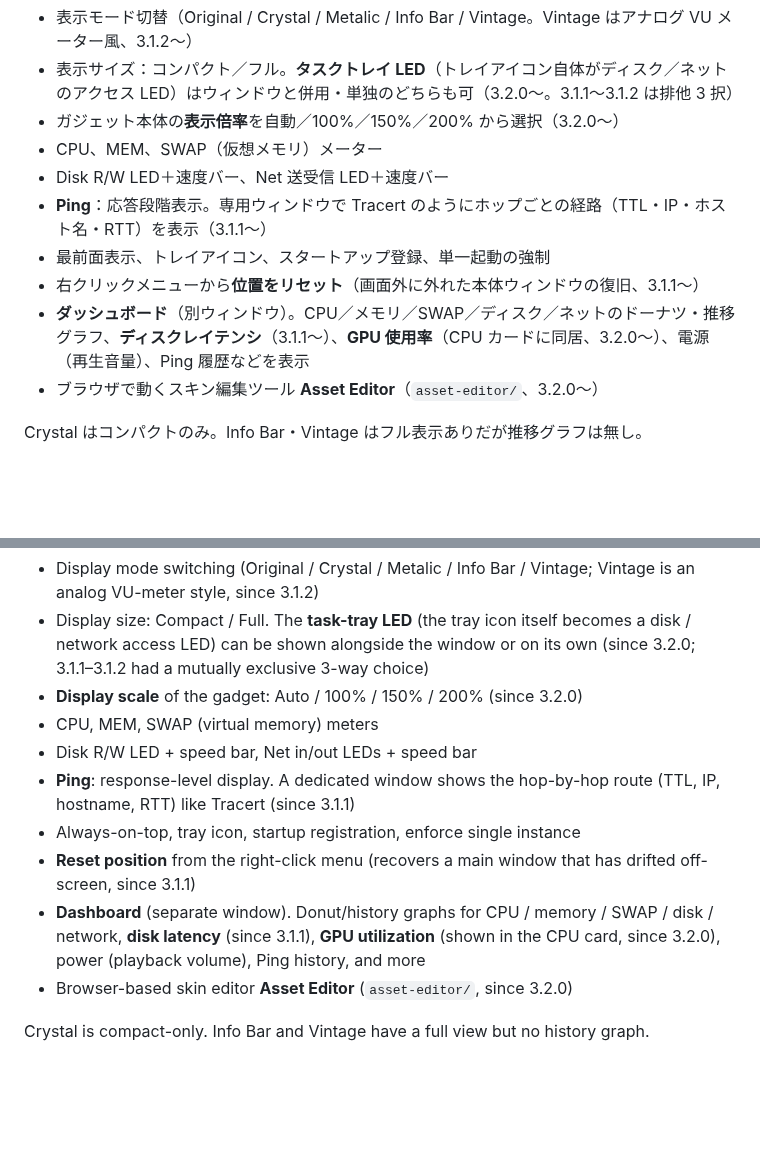
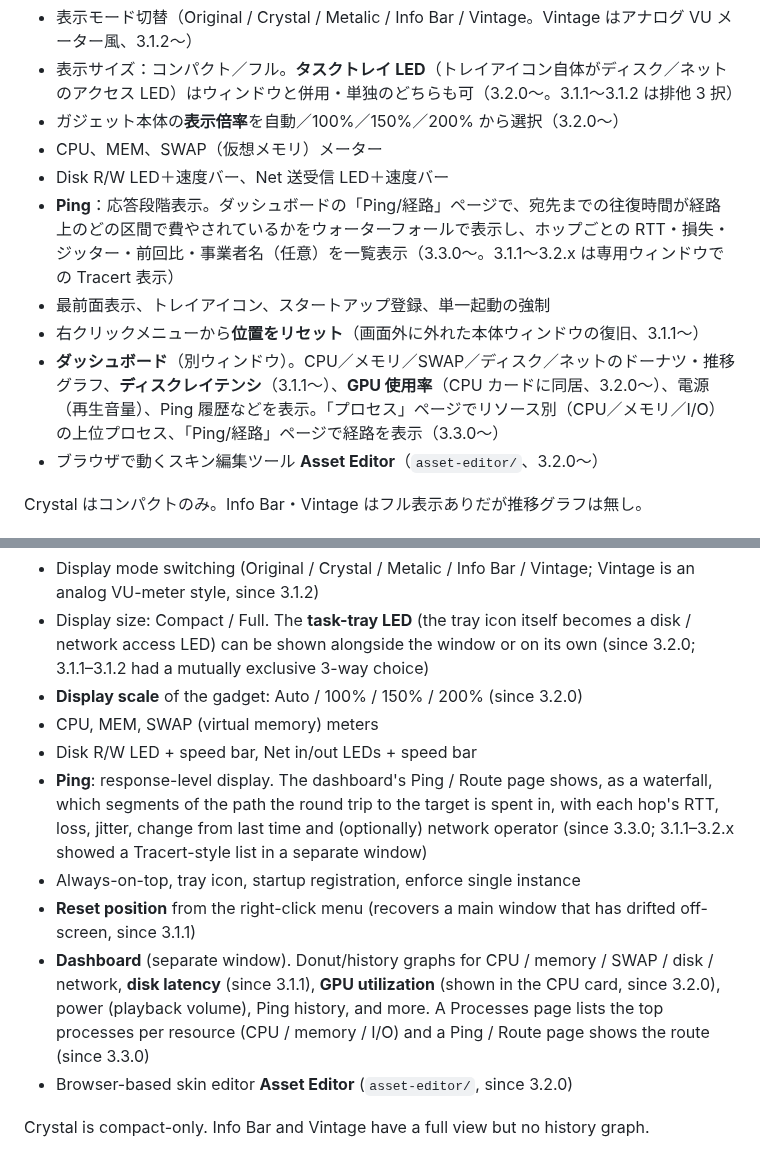
Before and after one commit to soramimi6/DiskLED, a Markdown page: README.md, 2 parts joined by grey strips. Rendered like a GitHub page; blank space fills up the shorter version.

Commit message:
Document the Ping/route page and mark PLANNED-3.3.0 item 14 complete
Co-Authored-By: Claude Opus 5.5 <noreply@anthropic.com>

```diff
--- a/README.md
+++ b/README.md
@@ -36,10 +36,10 @@ Windows XP 時代に Delphi 4.0 で作られた常駐モニター（HDD / ネッ
 - ガジェット本体の**表示倍率**を自動／100%／150%／200% から選択（3.2.0〜）
 - CPU、MEM、SWAP（仮想メモリ）メーター
 - Disk R/W LED＋速度バー、Net 送受信 LED＋速度バー
-- **Ping**：応答段階表示。専用ウィンドウで Tracert のようにホップごとの経路（TTL・IP・ホスト名・RTT）を表示（3.1.1〜）
+- **Ping**：応答段階表示。ダッシュボードの「Ping/経路」ページで、宛先までの往復時間が経路上のどの区間で費やされているかをウォーターフォールで表示し、ホップごとの RTT・損失・ジッター・前回比・事業者名（任意）を一覧表示（3.3.0〜。3.1.1〜3.2.x は専用ウィンドウでの Tracert 表示）
 - 最前面表示、トレイアイコン、スタートアップ登録、単一起動の強制
 - 右クリックメニューから**位置をリセット**（画面外に外れた本体ウィンドウの復旧、3.1.1〜）
-- **ダッシュボード**（別ウィンドウ）。CPU／メモリ／SWAP／ディスク／ネットのドーナツ・推移グラフ、**ディスクレイテンシ**（3.1.1〜）、**GPU 使用率**（CPU カードに同居、3.2.0〜）、電源（再生音量）、Ping 履歴などを表示
+- **ダッシュボード**（別ウィンドウ）。CPU／メモリ／SWAP／ディスク／ネットのドーナツ・推移グラフ、**ディスクレイテンシ**（3.1.1〜）、**GPU 使用率**（CPU カードに同居、3.2.0〜）、電源（再生音量）、Ping 履歴などを表示。「プロセス」ページでリソース別（CPU／メモリ／I/O）の上位プロセス、「Ping/経路」ページで経路を表示（3.3.0〜）
 - ブラウザで動くスキン編集ツール **Asset Editor**（`asset-editor/`、3.2.0〜）
 
 
@@ -108,10 +108,10 @@ A resident desktop gadget that shows at a glance whether something is being acce
 - **Display scale** of the gadget: Auto / 100% / 150% / 200% (since 3.2.0)
 - CPU, MEM, SWAP (virtual memory) meters
 - Disk R/W LED + speed bar, Net in/out LEDs + speed bar
-- **Ping**: response-level display. A dedicated window shows the hop-by-hop route (TTL, IP, hostname, RTT) like Tracert (since 3.1.1)
+- **Ping**: response-level display. The dashboard's Ping / Route page shows, as a waterfall, which segments of the path the round trip to the target is spent in, with each hop's RTT, loss, jitter, change from last time and (optionally) network operator (since 3.3.0; 3.1.1–3.2.x showed a Tracert-style list in a separate window)
 - Always-on-top, tray icon, startup registration, enforce single instance
 - **Reset position** from the right-click menu (recovers a main window that has drifted off-screen, since 3.1.1)
-- **Dashboard** (separate window). Donut/history graphs for CPU / memory / SWAP / disk / network, **disk latency** (since 3.1.1), **GPU utilization** (shown in the CPU card, since 3.2.0), power (playback volume), Ping history, and more
+- **Dashboard** (separate window). Donut/history graphs for CPU / memory / SWAP / disk / network, **disk latency** (since 3.1.1), **GPU utilization** (shown in the CPU card, since 3.2.0), power (playback volume), Ping history, and more. A Processes page lists the top processes per resource (CPU / memory / I/O) and a Ping / Route page shows the route (since 3.3.0)
 - Browser-based skin editor **Asset Editor** (`asset-editor/`, since 3.2.0)
 
 Crystal is compact-only. Info Bar and Vintage have a full view but no history graph.
```
Also changed, not shown: docs/DESIGN.md (+9 -3 lines), docs/PLANNED-3.3.0.md (+30 -22 lines).
